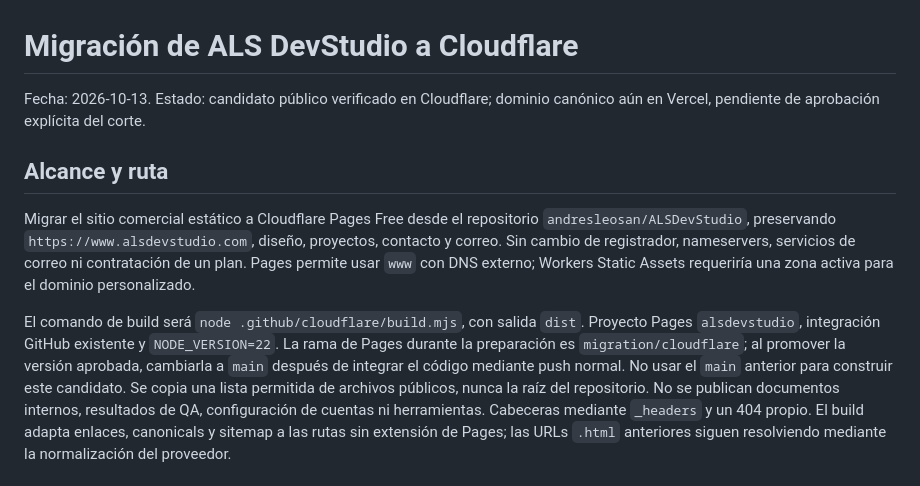
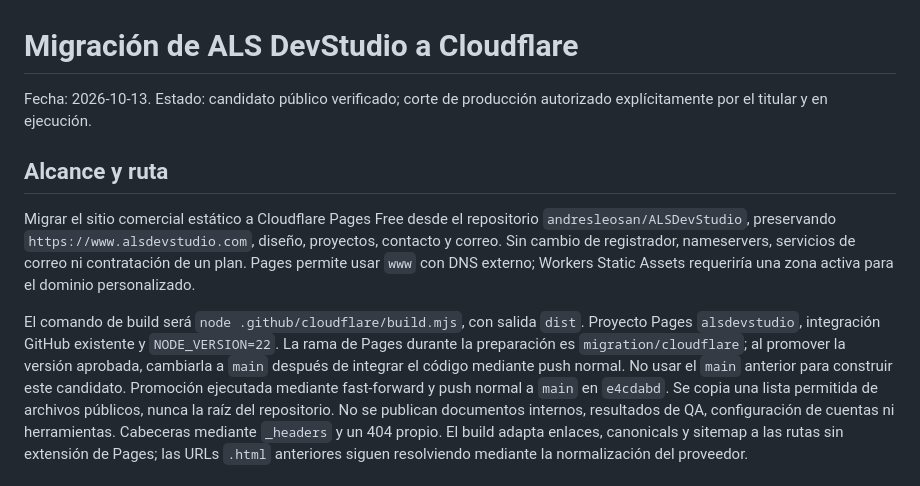
Before and after one commit to andresleosan/ALSDevStudio, a Markdown page: docs/MIGRACION-CLOUDFLARE.md, the part around the change. Rendered like a GitHub page.

Commit message:
docs: registrar autorización del corte a Cloudflare

```diff
--- a/docs/MIGRACION-CLOUDFLARE.md
+++ b/docs/MIGRACION-CLOUDFLARE.md
@@ -1,7 +1,7 @@
 # Migración de ALS DevStudio a Cloudflare
 
-Fecha: 2026-10-13. Estado: candidato público verificado en Cloudflare; dominio
-canónico aún en Vercel, pendiente de aprobación explícita del corte.
+Fecha: 2026-10-13. Estado: candidato público verificado; corte de producción
+autorizado explícitamente por el titular y en ejecución.
 
 ## Alcance y ruta
 
@@ -16,6 +16,7 @@ Proyecto Pages `alsdevstudio`, integración GitHub existente y `NODE_VERSION=22`
 La rama de Pages durante la preparación es `migration/cloudflare`; al promover
 la versión aprobada, cambiarla a `main` después de integrar el código mediante
 push normal. No usar el `main` anterior para construir este candidato.
+Promoción ejecutada mediante fast-forward y push normal a `main` en `e4cdabd`.
 Se copia una lista permitida de archivos públicos, nunca la raíz del repositorio.
 No se publican documentos internos, resultados de QA, configuración de cuentas
 ni herramientas. Cabeceras mediante `_headers` y un 404 propio. El build adapta
```
Also changed, not shown: tasks.md (+1 -1 lines).
